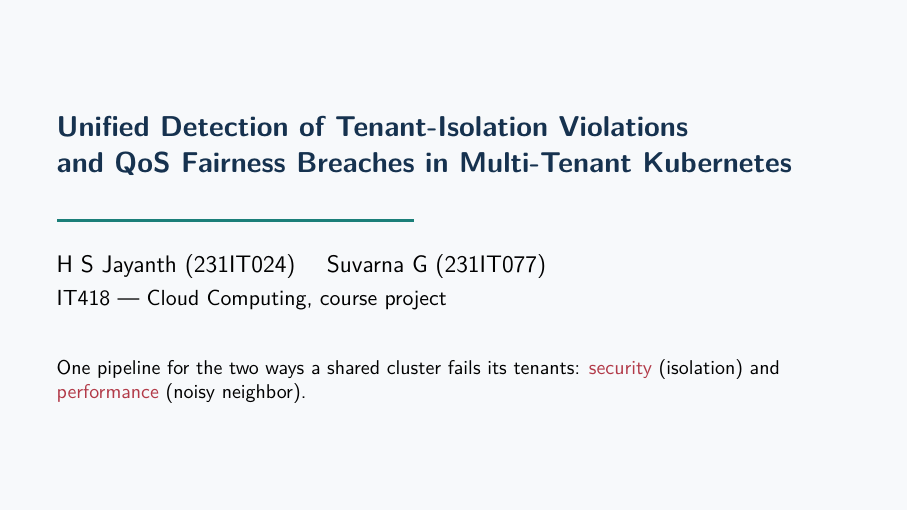
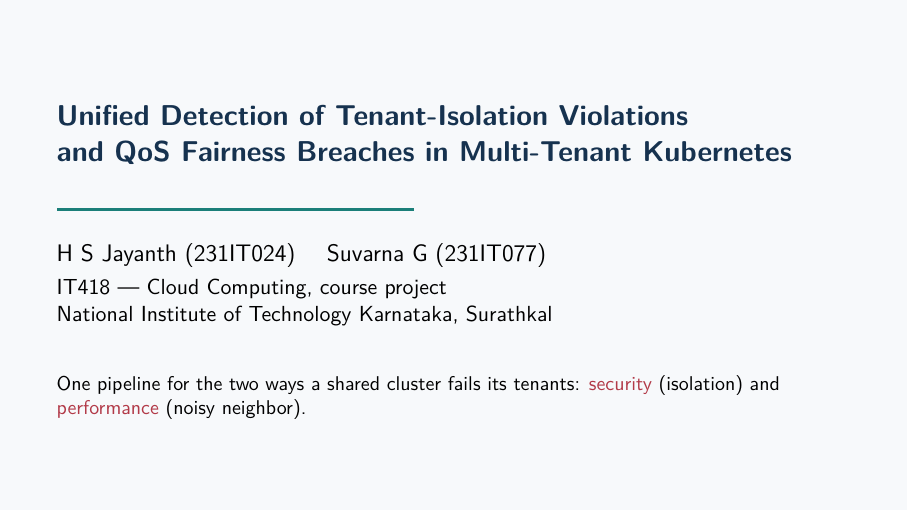
Before and after one commit to jayanthhs05/tenant-isolation-qos-detection, LaTeX slides (docs/presentation/presentation.tex): page 1 of 15. Compiled offline with pdfLaTeX.

Commit message:
Add institution to report and presentation

```diff
--- a/docs/presentation/presentation.tex
+++ b/docs/presentation/presentation.tex
@@ -35,7 +35,7 @@
 
 \title{Unified Detection of Tenant-Isolation Violations and QoS Fairness Breaches in Multi-Tenant Kubernetes}
 \author{H S Jayanth (231IT024) \and Suvarna G (231IT077)}
-\institute{IT418 --- Cloud Computing}
+\institute{IT418 --- Cloud Computing\\National Institute of Technology Karnataka, Surathkal}
 \date{}
 
 \begin{document}
@@ -46,7 +46,7 @@
 \vspace{4mm}
 {\color{teal}\rule{0.45\textwidth}{1.5pt}}\par\vspace{4mm}
 \large H S Jayanth (231IT024) \quad Suvarna G (231IT077)\par
-\vspace{1mm}\normalsize IT418 --- Cloud Computing, course project\par
+\vspace{1mm}\normalsize IT418 --- Cloud Computing, course project\par\normalsize National Institute of Technology Karnataka, Surathkal\par
 \vspace{8mm}
 \small One pipeline for the two ways a shared cluster fails its tenants: \alert{security} (isolation) and \alert{performance} (noisy neighbor).
 \end{frame}
```
Also changed, not shown: docs/report/report.tex (+2 -2 lines), docs/CC_report.pdf, docs/presentation/presentation.pdf, docs/report/report.pdf.
